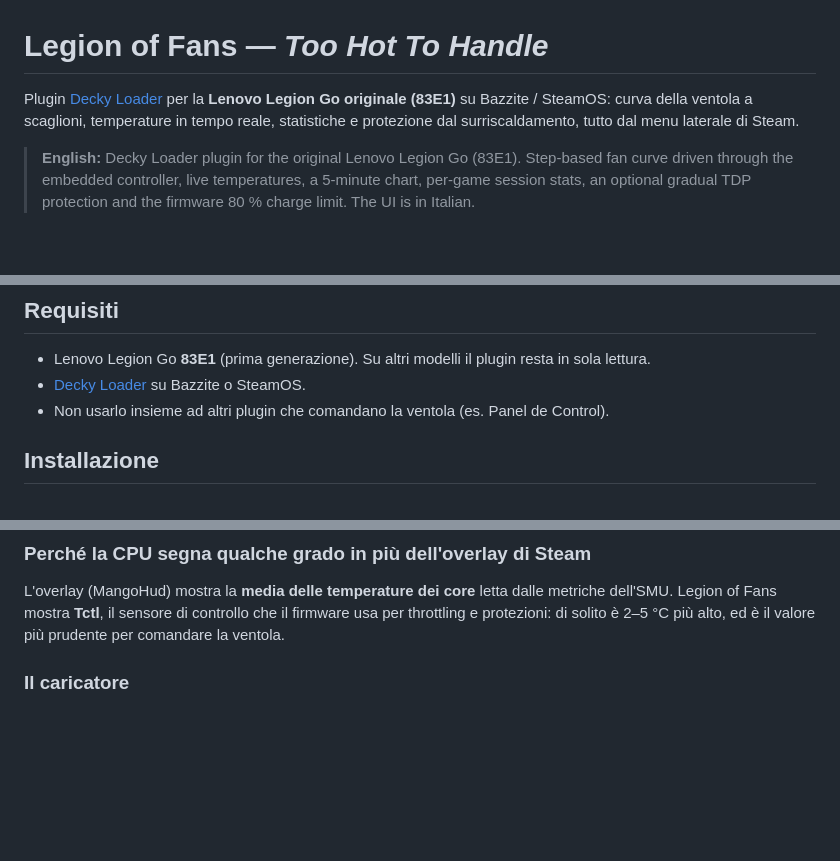
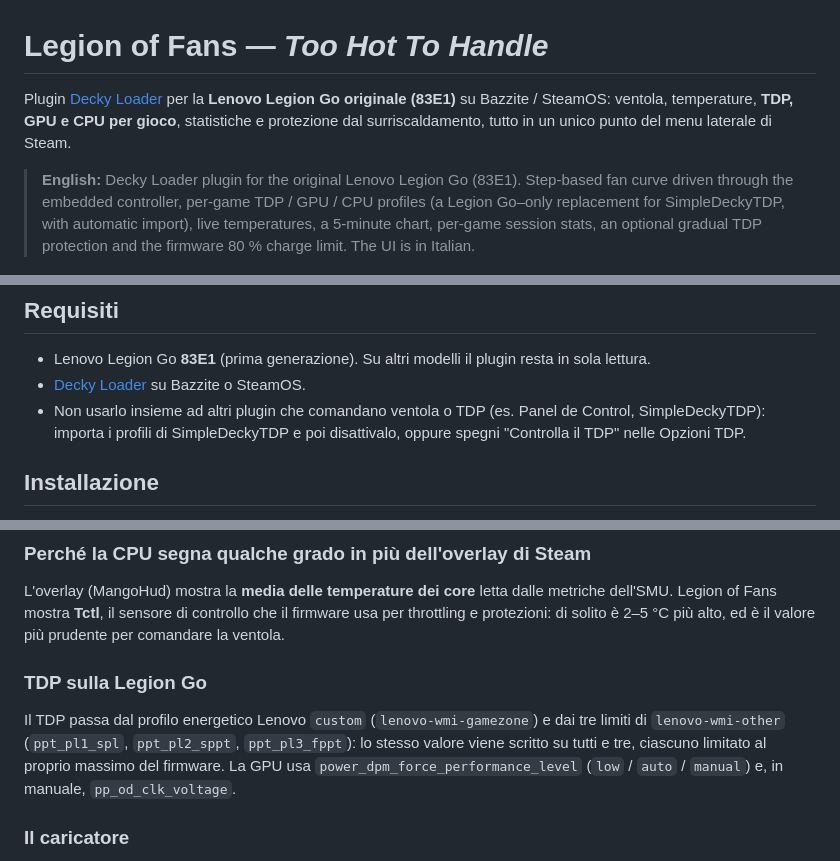
Before and after one commit to marcodifatta/legion-of-fans, a Markdown page: README.md, 3 parts joined by grey strips. Drawn GitHub-style; blank space fills up the shorter version.

```diff
--- a/README.md
+++ b/README.md
@@ -1,8 +1,8 @@
 # Legion of Fans — *Too Hot To Handle*
 
-Plugin [Decky Loader](https://decky.xyz/) per la **Lenovo Legion Go originale (83E1)** su Bazzite / SteamOS: curva della ventola a scaglioni, temperature in tempo reale, statistiche e protezione dal surriscaldamento, tutto dal menu laterale di Steam.
+Plugin [Decky Loader](https://decky.xyz/) per la **Lenovo Legion Go originale (83E1)** su Bazzite / SteamOS: ventola, temperature, **TDP, GPU e CPU per gioco**, statistiche e protezione dal surriscaldamento, tutto in un unico punto del menu laterale di Steam.
 
-> **English:** Decky Loader plugin for the original Lenovo Legion Go (83E1). Step-based fan curve driven through the embedded controller, live temperatures, a 5-minute chart, per-game session stats, an optional gradual TDP protection and the firmware 80 % charge limit. The UI is in Italian.
+> **English:** Decky Loader plugin for the original Lenovo Legion Go (83E1). Step-based fan curve driven through the embedded controller, per-game TDP / GPU / CPU profiles (a Legion Go–only replacement for SimpleDeckyTDP, with automatic import), live temperatures, a 5-minute chart, per-game session stats, an optional gradual TDP protection and the firmware 80 % charge limit. The UI is in Italian.
 
 <p>
   <img src="docs/screenshots/overview.png" width="300" alt="Panoramica">
@@ -28,7 +39,7 @@ Plugin [Decky Loader](https://decky.xyz/) per la **Lenovo Legion Go originale (8
 
 - Lenovo Legion Go **83E1** (prima generazione). Su altri modelli il plugin resta in sola lettura.
 - [Decky Loader](https://decky.xyz/) su Bazzite o SteamOS.
-- Non usarlo insieme ad altri plugin che comandano la ventola (es. Panel de Control).
+- Non usarlo insieme ad altri plugin che comandano ventola o TDP (es. Panel de Control, SimpleDeckyTDP): importa i profili di SimpleDeckyTDP e poi disattivalo, oppure spegni "Controlla il TDP" nelle Opzioni TDP.
 
 ## Installazione
 
@@ -52,6 +63,10 @@ Gli indirizzi sono quelli del DSDT della Legion Go (metodo `GZFD.SFAN`), gli ste
 ### Perché la CPU segna qualche grado in più dell'overlay di Steam
 
 L'overlay (MangoHud) mostra la **media delle temperature dei core** letta dalle metriche dell'SMU. Legion of Fans mostra **Tctl**, il sensore di controllo che il firmware usa per throttling e protezioni: di solito è 2–5 °C più alto, ed è il valore più prudente per comandare la ventola.
+
+### TDP sulla Legion Go
+
+Il TDP passa dal profilo energetico Lenovo `custom` (`lenovo-wmi-gamezone`) e dai tre limiti di `lenovo-wmi-other` (`ppt_pl1_spl`, `ppt_pl2_sppt`, `ppt_pl3_fppt`): lo stesso valore viene scritto su tutti e tre, ciascuno limitato al proprio massimo del firmware. La GPU usa `power_dpm_force_performance_level` (`low` / `auto` / `manual`) e, in manuale, `pp_od_clk_voltage`.
 
 ### Il caricatore
 
```
Also changed, not shown: other parts of README.md (+12 -1 lines), CHANGELOG.md (+19 -0 lines), docs/screenshots/tdp-gpu.png (added), docs/screenshots/tdp-options.png (added), 7 other files.
